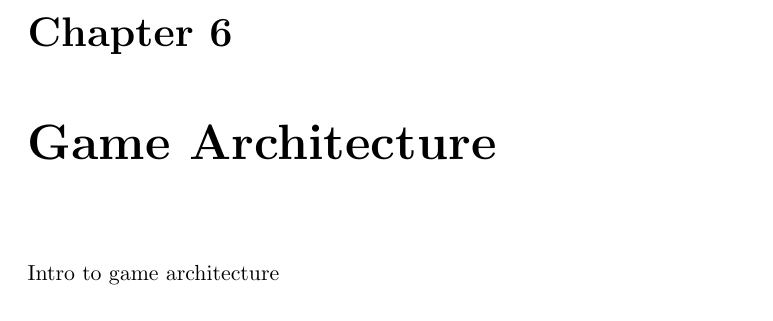
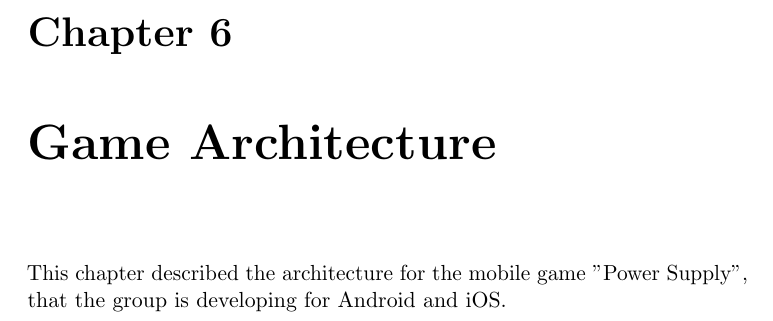
Before and after one commit to kpro-gr10/report, a LaTeX thesis (main.tex, which reads architecture/architectureChapter.tex): part of page 65 of 138, cut so that both start at the same text. Compiled offline with pdfLaTeX.

Commit message:
Started writing the introduction

```diff
--- a/architecture/architectureChapter.tex
+++ b/architecture/architectureChapter.tex
@@ -1,3 +1,6 @@
 \chapter{Game Architecture}
 
-	Intro to game architecture
+	This chapter described the architecture for the mobile game "Power Supply", that the group is
+	developing for Android and iOS.
+
+%Architectural Description - tetris så bra ut ved første øyekast
```
